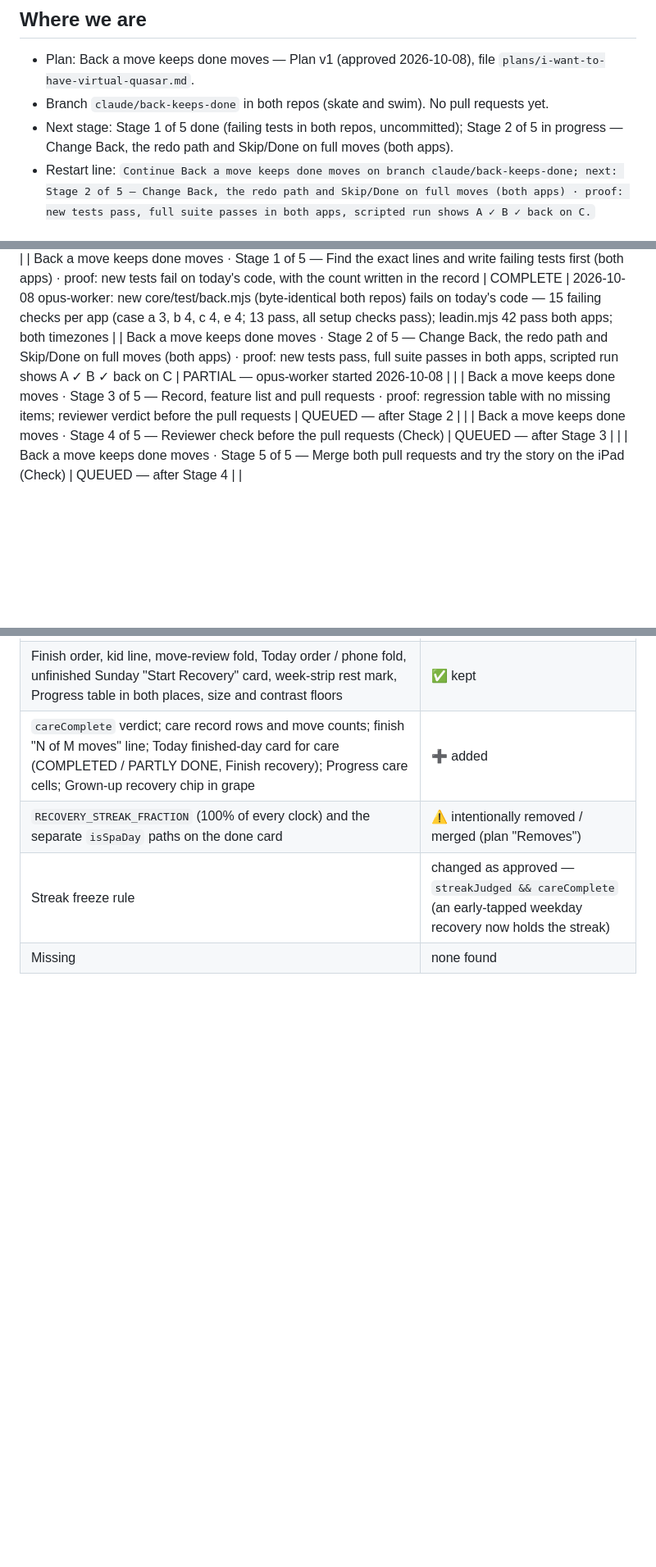
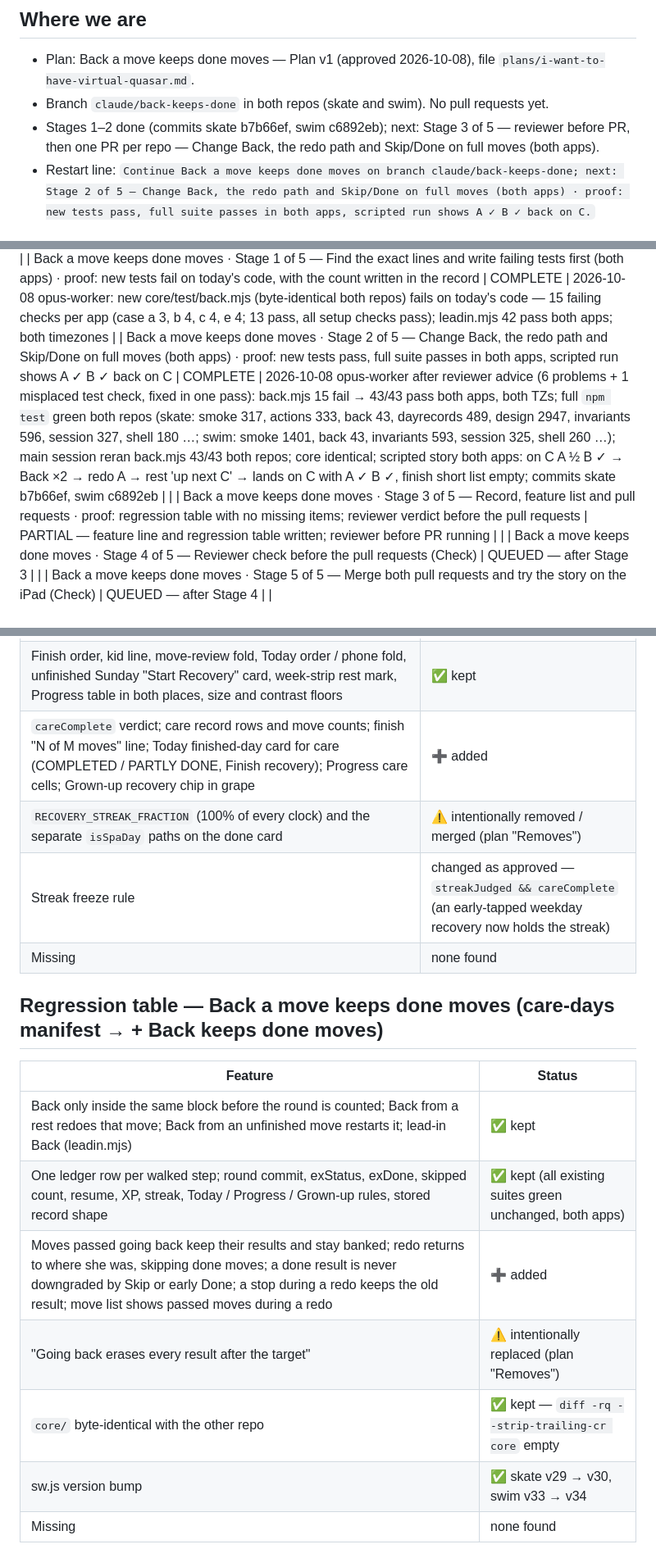
Before and after one commit to lxyzh1019-cyber/Figure-Skate-Dryland-Timer, a Markdown page: WORKING_RECORD.md, 3 parts joined by grey strips. Shown at 82% size. Drawn GitHub-style; blank space fills up the shorter version.

Commit message:
Record and feature list: Back a move keeps done moves
Co-Authored-By: Claude Opus 5.5 <noreply@anthropic.com>

```diff
--- a/WORKING_RECORD.md
+++ b/WORKING_RECORD.md
@@ -7,7 +7,7 @@ Single working record for this repository. Updated by the main session at the en
 ## Where we are
 - Plan: Back a move keeps done moves — Plan v1 (approved 2026-10-08), file `plans/i-want-to-have-virtual-quasar.md`.
 - Branch `claude/back-keeps-done` in both repos (skate and swim). No pull requests yet.
-- Next stage: Stage 1 of 5 done (failing tests in both repos, uncommitted); Stage 2 of 5 in progress — Change Back, the redo path and Skip/Done on full moves (both apps).
+- Stages 1–2 done (commits skate b7b66ef, swim c6892eb); next: Stage 3 of 5 — reviewer before PR, then one PR per repo — Change Back, the redo path and Skip/Done on full moves (both apps).
 - Restart line: `Continue Back a move keeps done moves on branch claude/back-keeps-done; next: Stage 2 of 5 — Change Back, the redo path and Skip/Done on full moves (both apps) · proof: new tests pass, full suite passes in both apps, scripted run shows A ✓ B ✓ back on C.`
 
 ## Approved baseline
@@ -130,8 +131,8 @@ Structural option (not approved, not done): a test that renders every screen, co
 | RD-6 Live site serves the new version | BLOCKED — waits on RD-5 (merge) | not started; check sw.js swim v33 / skate v29 after merge |
 | RD-7 Sunday recovery on the device (finish, Today, Progress, Grown-up) | BLOCKED — waits on RD-6 and the user's iPad | not started |
 | Back a move keeps done moves · Stage 1 of 5 — Find the exact lines and write failing tests first (both apps) · proof: new tests fail on today's code, with the count written in the record | COMPLETE | 2026-10-08 opus-worker: new core/test/back.mjs (byte-identical both repos) fails on today's code — 15 failing checks per app (case a 3, b 4, c 4, e 4; 13 pass, all setup checks pass); leadin.mjs 42 pass both apps; both timezones |
-| Back a move keeps done moves · Stage 2 of 5 — Change Back, the redo path and Skip/Done on full moves (both apps) · proof: new tests pass, full suite passes in both apps, scripted run shows A ✓ B ✓ back on C | PARTIAL — opus-worker started 2026-10-08 | |
-| Back a move keeps done moves · Stage 3 of 5 — Record, feature list and pull requests · proof: regression table with no missing items; reviewer verdict before the pull requests | QUEUED — after Stage 2 | |
+| Back a move keeps done moves · Stage 2 of 5 — Change Back, the redo path and Skip/Done on full moves (both apps) · proof: new tests pass, full suite passes in both apps, scripted run shows A ✓ B ✓ back on C | COMPLETE | 2026-10-08 opus-worker after reviewer advice (6 problems + 1 misplaced test check, fixed in one pass): back.mjs 15 fail → 43/43 pass both apps, both TZs; full `npm test` green both repos (skate: smoke 317, actions 333, back 43, dayrecords 489, design 2947, invariants 596, session 327, shell 180 …; swim: smoke 1401, back 43, invariants 593, session 325, shell 260 …); main session reran back.mjs 43/43 both repos; core identical; scripted story both apps: on C A ½ B ✓ → Back ×2 → redo A → rest 'up next C' → lands on C with A ✓ B ✓, finish short list empty; commits skate b7b66ef, swim c6892eb | |
+| Back a move keeps done moves · Stage 3 of 5 — Record, feature list and pull requests · proof: regression table with no missing items; reviewer verdict before the pull requests | PARTIAL — feature line and regression table written; reviewer before PR running | |
 | Back a move keeps done moves · Stage 4 of 5 — Reviewer check before the pull requests (Check) | QUEUED — after Stage 3 | |
 | Back a move keeps done moves · Stage 5 of 5 — Merge both pull requests and try the story on the iPad (Check) | QUEUED — after Stage 4 | |
 
@@ -417,3 +418,14 @@ Structural option (not approved, not done): a test that renders every screen, co
 | `RECOVERY_STREAK_FRACTION` (100% of every clock) and the separate `isSpaDay` paths on the done card | ⚠️ intentionally removed / merged (plan "Removes") |
 | Streak freeze rule | changed as approved — `streakJudged && careComplete` (an early-tapped weekday recovery now holds the streak) |
 | Missing | none found |
+
+## Regression table — Back a move keeps done moves (care-days manifest → + Back keeps done moves)
+| Feature | Status |
+|---|---|
+| Back only inside the same block before the round is counted; Back from a rest redoes that move; Back from an unfinished move restarts it; lead-in Back (leadin.mjs) | ✅ kept |
+| One ledger row per walked step; round commit, exStatus, exDone, skipped count, resume, XP, streak, Today / Progress / Grown-up rules, stored record shape | ✅ kept (all existing suites green unchanged, both apps) |
+| Moves passed going back keep their results and stay banked; redo returns to where she was, skipping done moves; a done result is never downgraded by Skip or early Done; a stop during a redo keeps the old result; move list shows passed moves during a redo | ➕ added |
+| "Going back erases every result after the target" | ⚠️ intentionally replaced (plan "Removes") |
+| `core/` byte-identical with the other repo | ✅ kept — `diff -rq --strip-trailing-cr core` empty |
+| sw.js version bump | ✅ skate v29 → v30, swim v33 → v34 |
+| Missing | none found |
```
Also changed, not shown: other parts of WORKING_RECORD.md (+1 -0 lines), FEATURES.md (+1 -0 lines).
